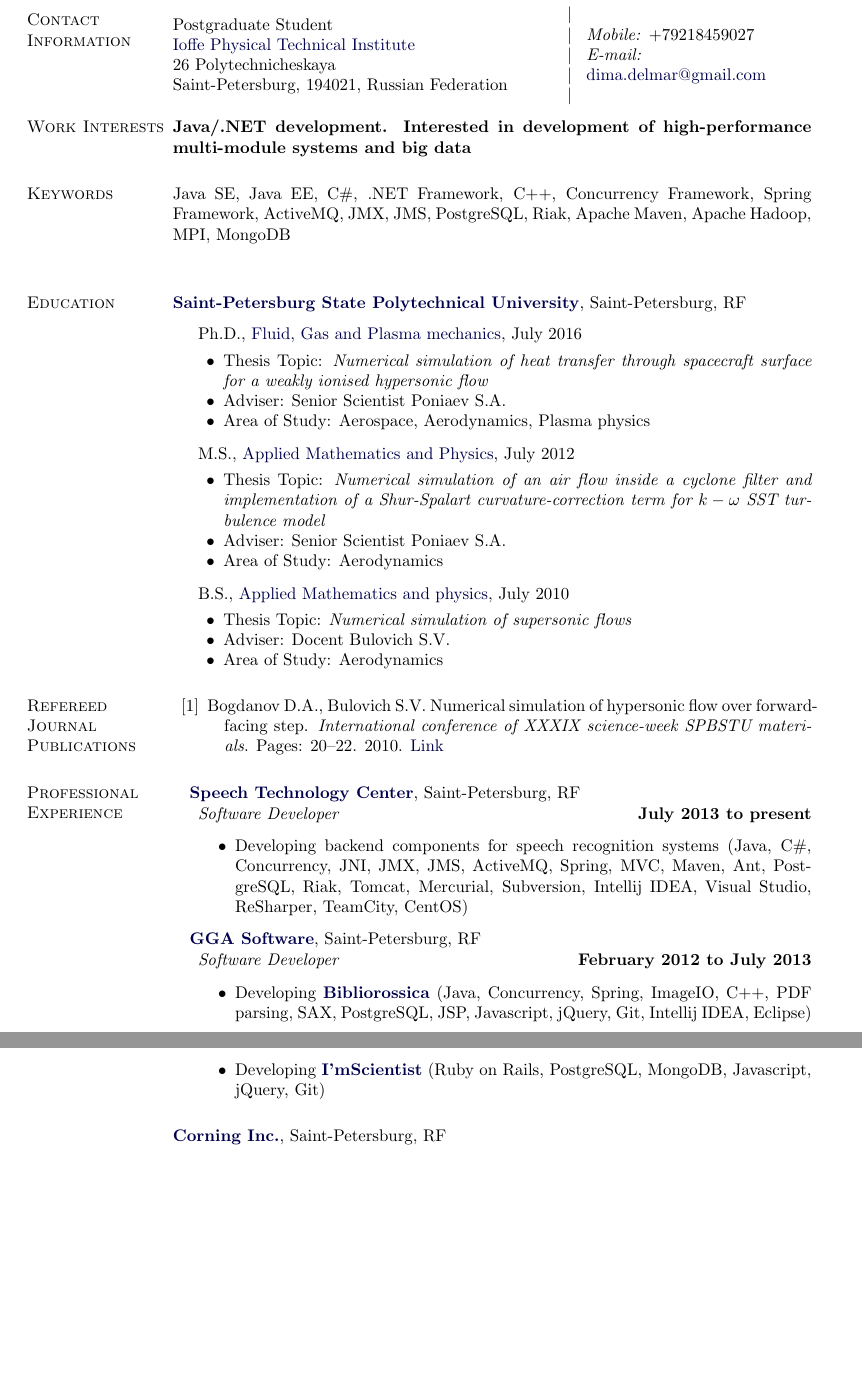
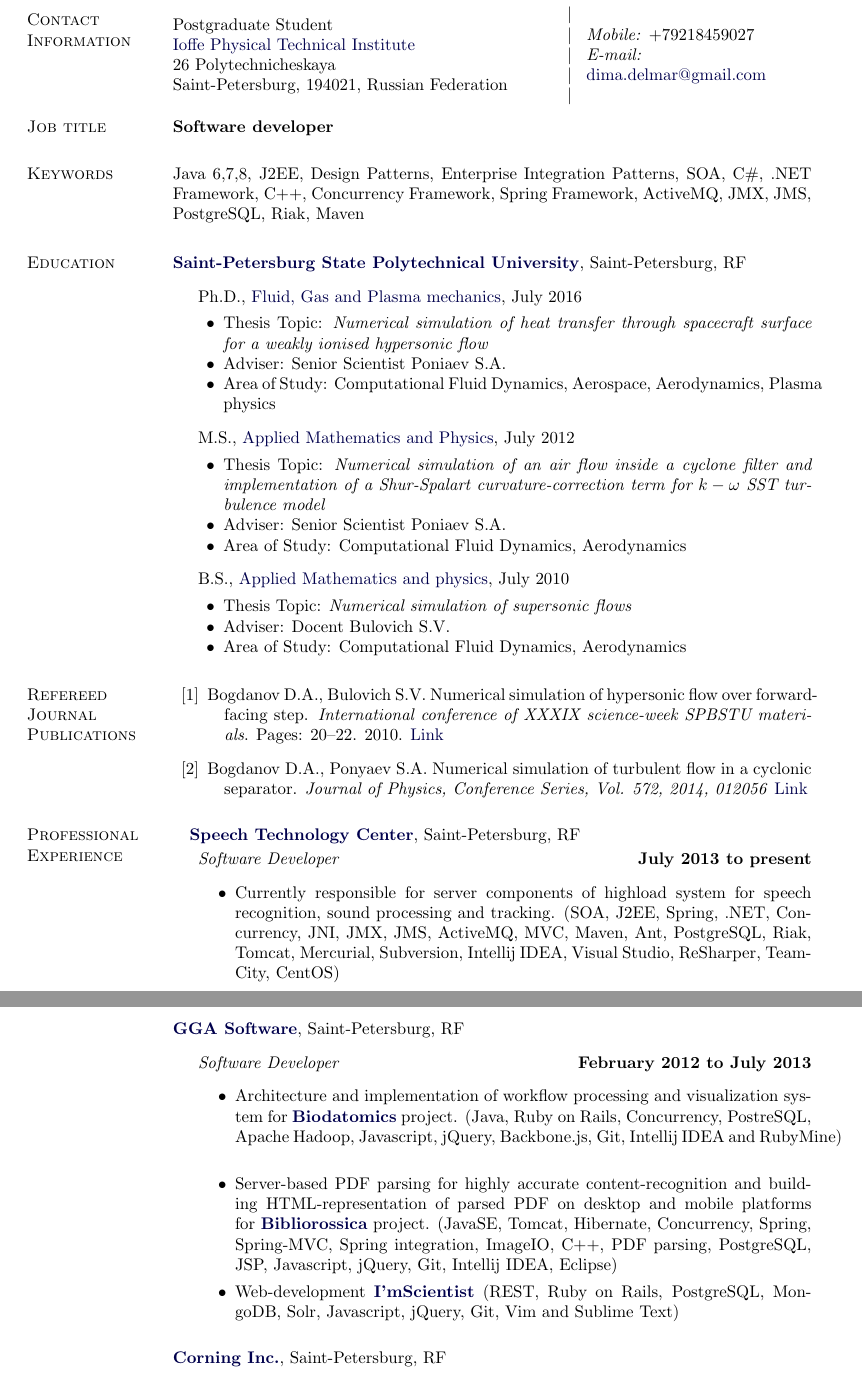
Before and after one commit to undimmable/CV, a LaTeX CV (CV.tex): two parts of pages 1 and 2 of 2, joined at a grey line, cut so that both start at the same text, the shorter picture padded with empty space. Compiled offline with pdfLaTeX.

Commit message:
Update experience

```diff
--- a/CV.tex
+++ b/CV.tex
@@ -120,12 +120,11 @@ Saint-Petersburg, 194021, Russian Federation}
 \textit{E-mail:} \\ \email{dima.delmar@gmail.com}}
 \end{tabular}
 
-\section{Work Interests}
-\textbf{Java/.NET development. Interested in development of high-performance multi-module systems and big data}
+\section{Job title}
+\textbf{Software developer}
 
 \section{Keywords}
-    Java SE, Java EE, C\#, .NET Framework, C++, Concurrency Framework, Spring Framework, ActiveMQ, JMX, JMS, PostgreSQL, Riak, Apache Maven, Apache Hadoop, MPI, MongoDB
-
+    Java 6,7,8, J2EE, Design Patterns, Enterprise Integration Patterns, SOA, C\#, .NET Framework, C++, Concurrency Framework, Spring Framework, ActiveMQ, JMX, JMS, PostgreSQL, Riak, Maven
 \halfblankline
 \vspace{0.1in}
 
@@ -141,7 +140,7 @@ Saint-Petersburg, RF
         \begin{innerlist}
         \item Thesis Topic: \emph{Numerical simulation of heat transfer through spacecraft surface for a weakly ionised hypersonic flow}
         \item Adviser: {Senior Scientist Poniaev S.A.}
-        \item Area of Study: Aerospace, Aerodynamics, Plasma physics
+        \item Area of Study: Computational Fluid Dynamics, Aerospace, Aerodynamics, Plasma physics
         \end{innerlist}
 \item[] M.S.,
         \href{http://aero.spbstu.ru}
@@ -149,7 +148,7 @@ Saint-Petersburg, RF
         \begin{innerlist}
         \item Thesis Topic: \emph{Numerical simulation of an air flow inside a cyclone filter and implementation of a Shur-Spalart curvature-correction term for $k-\omega$ SST turbulence model}
         \item Adviser: {Senior Scientist Poniaev S.A.}
-        \item Area of Study: Aerodynamics
+        \item Area of Study: Computational Fluid Dynamics, Aerodynamics
         \end{innerlist}
 
 \item[] B.S.,
@@ -158,7 +157,7 @@ Saint-Petersburg, RF
         \begin{innerlist}
         \item Thesis Topic: \emph{Numerical simulation of supersonic flows}
         \item Adviser: {Docent Bulovich S.V.}
-        \item Area of Study: Aerodynamics
+        \item Area of Study: Computational Fluid Dynamics, Aerodynamics
         \end{innerlist}
 
 \end{outerlist}
@@ -168,6 +167,9 @@ Saint-Petersburg, RF
 \begin{bibenum}
     \item Bogdanov D.A., Bulovich S.V. Numerical simulation of hypersonic flow over forward-facing step. \emph{International conference of XXXIX science-week SPBSTU materials}. Pages: 20--22. 2010.
     \href{http://nru.spbstu.ru/scientific_events/week_of_science/week_of_science-2010/physical_sciences/}{Link}
+    \item Bogdanov D.A., Ponyaev S.A. Numerical simulation of turbulent flow in a cyclonic separator. \emph{Journal of
+    Physics, Conference Series, Vol. 572, 2014, 012056}
+    \href{http://iopscience.iop.org/1742-6596/572/1/012056/}{Link}
 \end{bibenum}
 \vspace{0.1in}
 \section{Professional Experience}
@@ -179,9 +181,9 @@ Saint-Petersburg, RF
     \item[] \textit{Software Developer}%
             \hfill \textbf{July 2013 to present}
             \begin{itemize}
-               \item Developing backend components for speech recognition systems (Java, C\#, Concurrency, JNI, JMX, JMS, ActiveMQ, Spring, MVC, Maven, Ant, PostgreSQL, Riak, Tomcat, Mercurial, Subversion, Intellij IDEA, Visual Studio, ReSharper, TeamCity, CentOS)
+               \item Currently responsible for server components of highload system for speech recognition, sound processing and tracking. (SOA,
+               J2EE, Spring, .NET, Concurrency, JNI, JMX, JMS, ActiveMQ, MVC, Maven, Ant, PostgreSQL, Riak, Tomcat, Mercurial, Subversion, Intellij IDEA, Visual Studio, ReSharper, TeamCity, CentOS)
             \end{itemize}
-
 \end{outerlist}
-\vspace{0.1in}
+\vspace{0.2in}
 \halfblankline
@@ -188,12 +191,18 @@ Saint-Petersburg, RF
 \href{http://www.ggasoftware.com}{\textbf{GGA Software}},
 Saint-Petersburg, RF
 \begin{outerlist}
-
     \item[] \textit{Software Developer}%
             \hfill \textbf{February 2012 to July 2013}
             \begin{itemize}
-               \item Developing \href{http://www.bibliorossica.com}{\textbf{Bibliorossica}} (Java, Concurrency, Spring, ImageIO, C++, PDF parsing, SAX, PostgreSQL, JSP, Javascript, jQuery, Git, Intellij IDEA, Eclipse)
-               \item Developing \href{http://www.iamscientist.com}{\textbf{I'mScientist}} (Ruby on Rails, PostgreSQL, MongoDB, Javascript, jQuery, Git)
+               \item Architecture and implementation of workflow processing and visualization system for
+               \href{http://www.biodatomics.com/}{\textbf{Biodatomics}} project. (Java, Ruby on Rails, Concurrency,
+               PostreSQL, Apache Hadoop, Javascript, jQuery, Backbone.js, Git, Intellij IDEA and RubyMine)
+               \item Server-based PDF parsing for highly accurate content-recognition and building HTML-representation
+               of parsed PDF on desktop and mobile platforms for
+               \href{http://www.bibliorossica.com}{\textbf{Bibliorossica}} project. (JavaSE, Tomcat, Hibernate,
+               Concurrency, Spring, Spring-MVC, Spring integration, ImageIO, C++, PDF parsing, PostgreSQL, JSP, Javascript, jQuery, Git, Intellij IDEA, Eclipse)
+               \item Web-development \href{http://www.iamscientist.com}{\textbf{I'mScientist}} (REST, Ruby on Rails,
+               PostgreSQL, MongoDB, Solr, Javascript, jQuery, Git, Vim and Sublime Text)
             \end{itemize}
 
 \end{outerlist}
```
Also changed, not shown: CV.pdf, CV.tex (7 more changed lines).
